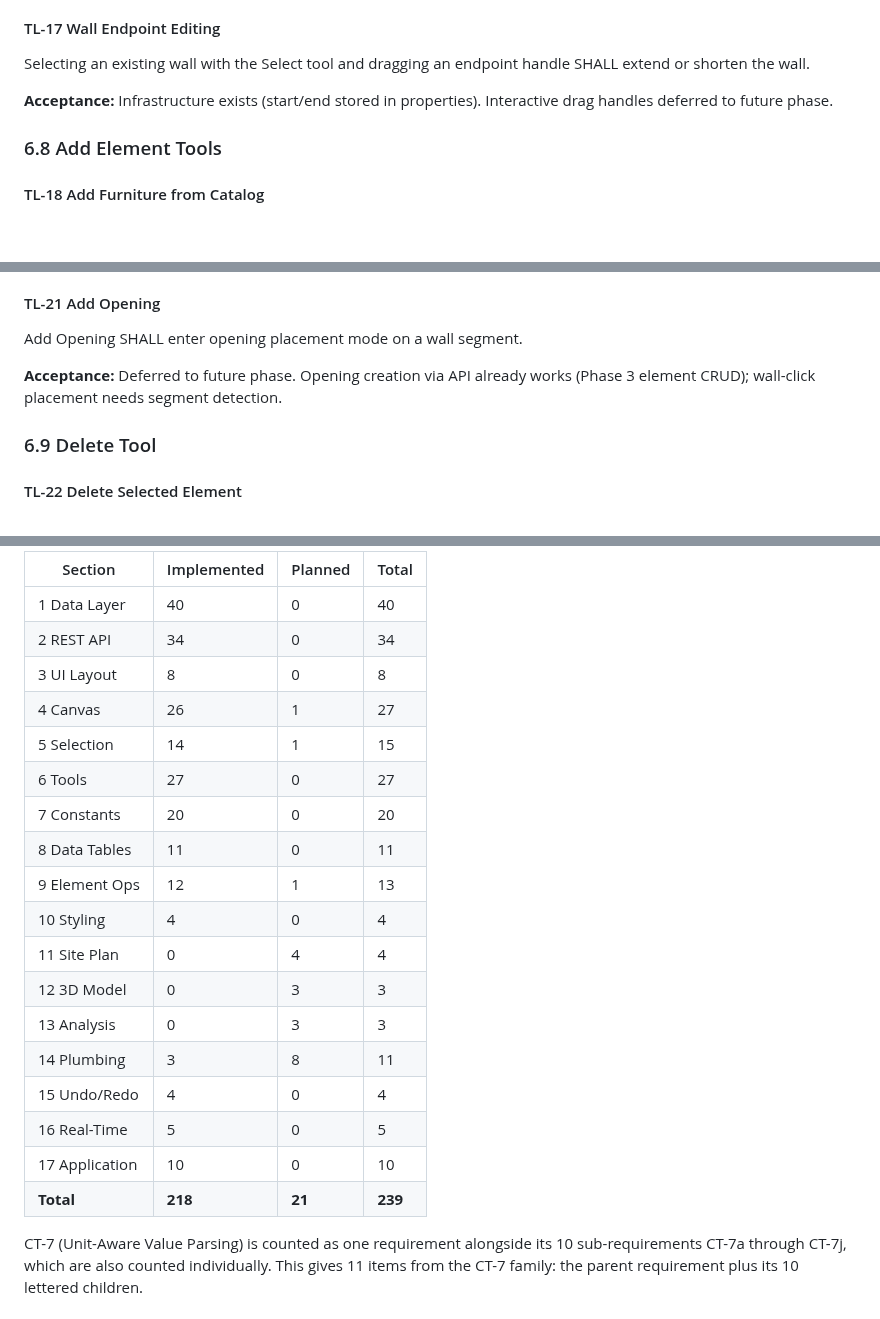
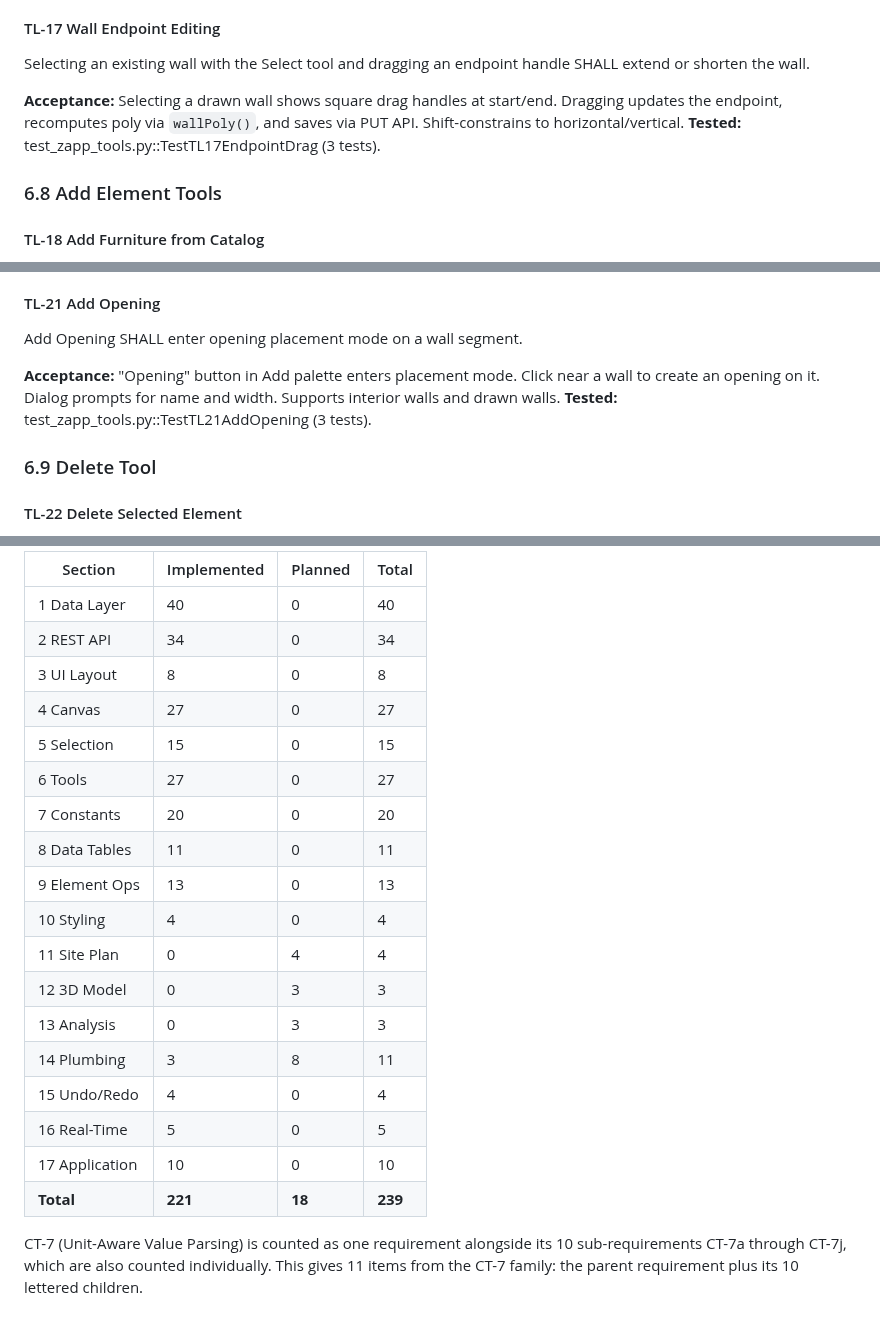
Before and after one commit to MangoCats/guesthouse, a Markdown page: app/REQUIREMENTS.md, 3 parts joined by grey strips. GitHub-like rendering; blank space fills up the shorter version.

```diff
--- a/app/REQUIREMENTS.md
+++ b/app/REQUIREMENTS.md
@@ -1406,8 +1408,10 @@ properties to API.
 Selecting an existing wall with the Select tool and dragging an endpoint
 handle SHALL extend or shorten the wall.
 
-**Acceptance:** Infrastructure exists (start/end stored in properties).
-Interactive drag handles deferred to future phase.
+**Acceptance:** Selecting a drawn wall shows square drag handles at start/end.
+Dragging updates the endpoint, recomputes poly via `wallPoly()`, and saves
+via PUT API. Shift-constrains to horizontal/vertical.
+**Tested:** test_zapp_tools.py::TestTL17EndpointDrag (3 tests).
 
 ### 6.8  Add Element Tools
 
@@ -1437,8 +1441,10 @@ Add > Fixture SHALL list fixtures (toilet, bathtub, vanity).
 #### TL-21  Add Opening
 Add Opening SHALL enter opening placement mode on a wall segment.
 
-**Acceptance:** Deferred to future phase. Opening creation via API already
-works (Phase 3 element CRUD); wall-click placement needs segment detection.
+**Acceptance:** "Opening" button in Add palette enters placement mode. Click
+near a wall to create an opening on it. Dialog prompts for name and width.
+Supports interior walls and drawn walls.
+**Tested:** test_zapp_tools.py::TestTL21AddOpening (3 tests).
 
 ### 6.9  Delete Tool
 
@@ -2412,12 +2418,12 @@ line or inherited from a **(NEW)** section/subsection heading.
 | 1 Data Layer | 40 | 0 | 40 |
 | 2 REST API | 34 | 0 | 34 |
 | 3 UI Layout | 8 | 0 | 8 |
-| 4 Canvas | 26 | 1 | 27 |
-| 5 Selection | 14 | 1 | 15 |
+| 4 Canvas | 27 | 0 | 27 |
+| 5 Selection | 15 | 0 | 15 |
 | 6 Tools | 27 | 0 | 27 |
 | 7 Constants | 20 | 0 | 20 |
 | 8 Data Tables | 11 | 0 | 11 |
-| 9 Element Ops | 12 | 1 | 13 |
+| 9 Element Ops | 13 | 0 | 13 |
 | 10 Styling | 4 | 0 | 4 |
 | 11 Site Plan | 0 | 4 | 4 |
 | 12 3D Model | 0 | 3 | 3 |
@@ -2426,7 +2432,7 @@ line or inherited from a **(NEW)** section/subsection heading.
 | 15 Undo/Redo | 4 | 0 | 4 |
 | 16 Real-Time | 5 | 0 | 5 |
 | 17 Application | 10 | 0 | 10 |
-| **Total** | **218** | **21** | **239** |
+| **Total** | **221** | **18** | **239** |
 
 CT-7 (Unit-Aware Value Parsing) is counted as one requirement alongside
 its 10 sub-requirements CT-7a through CT-7j, which are also counted
```
Also changed, not shown: other parts of app/REQUIREMENTS.md (+4 -2 lines), app/ROADMAP.md (+8 -5 lines).
